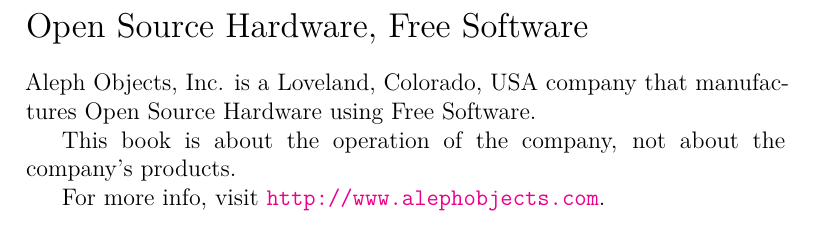
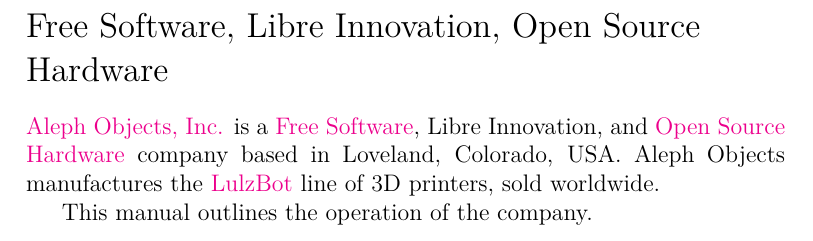
Before and after one commit to kenhara/r-for-business-administration, a LaTeX book (source/AOOM.tex, which reads source/Introduction.tex): part of page 10 of 110, cut at the place of the change. Compiled offline with XeLaTeX.

Commit message:
Clean up and update intro a bit.
	modified:   source/Introduction.tex

```diff
--- a/source/Introduction.tex
+++ b/source/Introduction.tex
@@ -9,12 +9,14 @@
 % International Public License (CC BY-SA 4.0) by Aleph Objects, Inc.
 %
 
-\section{Open Source Hardware, Free Software}
+\section{Free Software, Libre Innovation, Open Source Hardware}
 
-Aleph Objects, Inc. is a Loveland, Colorado, USA company that manufactures
-Open Source Hardware using Free Software.
+\href{https://www.alephobjects.com/}{Aleph Objects, Inc.} is a
+\href{https://www.fsf.org/}{Free Software},
+Libre Innovation, and
+\href{http://www.oshwa.org/}{Open Source Hardware}
+company based in Loveland, Colorado, USA. Aleph Objects
+manufactures the
+\href{https://www.lulzbot.com/}{LulzBot} line of 3D printers, sold worldwide.
 
-This book is about the operation of the company, not about the
-company's products.
-
-For more info, visit \url{http://www.alephobjects.com}.
+This manual outlines the operation of the company.
```
